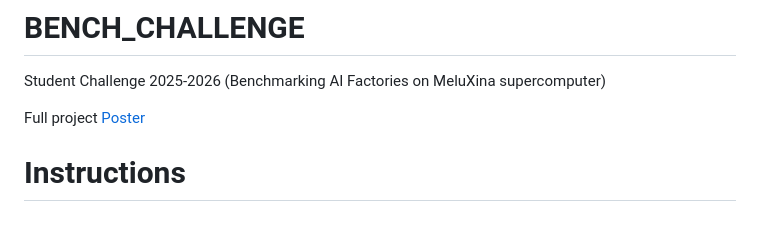
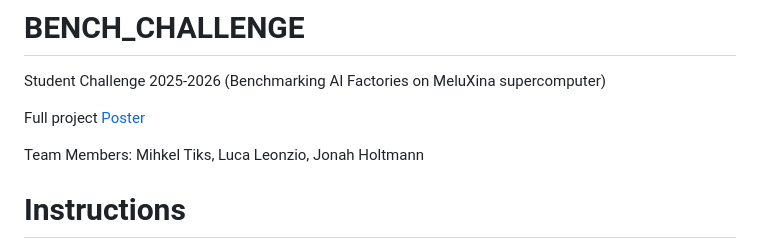
Before and after one commit to mihkeltiks/BENCH_CHALLENGE_T7, a Markdown page: README.md, the part around the change. GitHub-like rendering; blank space fills up the shorter version.

Commit message:
Update README with team members information
Added team members to the README file.

```diff
--- a/README.md
+++ b/README.md
@@ -2,6 +2,8 @@
 Student Challenge 2025-2026 (Benchmarking AI Factories on MeluXina supercomputer)
 
 Full project [Poster](https://github.com/mihkeltiks/BENCH_CHALLENGE_T7/blob/main/docs/BencmarksAI_Poster.pdf)
+
+Team Members: Mihkel Tiks, Luca Leonzio, Jonah Holtmann
 
 # Instructions
 
```
